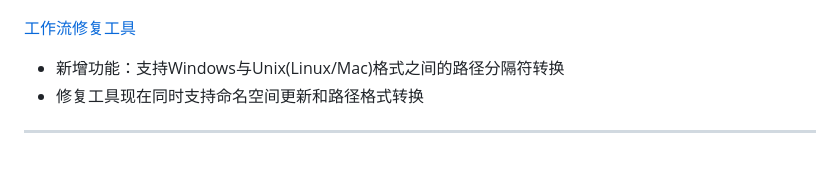
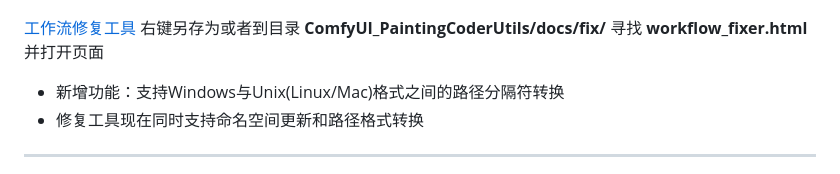
Before and after one commit to jammyfu/ComfyUI_PaintingCoderUtils, a Markdown page: README_CN.md, the part around the change. Drawn GitHub-style.

```diff
--- a/README_CN.md
+++ b/README_CN.md
@@ -15,7 +15,8 @@
 
  ![工作流修复工具](https://raw.githubusercontent.com/jammyfu/ComfyUI_PaintingCoderUtils/main/docs/images/workflow_fix_tools_cn.jpg)
 
-  [工作流修复工具](https://github.com/jammyfu/ComfyUI_PaintingCoderUtils/blob/1b46d18b5841540b6cea95eaa22a212add2525ff/docs/fix/workflow_fixer.html)
+  [工作流修复工具](https://github.com/jammyfu/ComfyUI_PaintingCoderUtils/blob/1b46d18b5841540b6cea95eaa22a212add2525ff/docs/fix/workflow_fixer.html) 右键另存为或者到目录 **ComfyUI_PaintingCoderUtils/docs/fix/** 寻找 **workflow_fixer.html** 并打开页面
+
 
 - 新增功能：支持Windows与Unix(Linux/Mac)格式之间的路径分隔符转换
 - 修复工具现在同时支持命名空间更新和路径格式转换
```
Also changed, not shown: README.md (+2 -1 lines).
